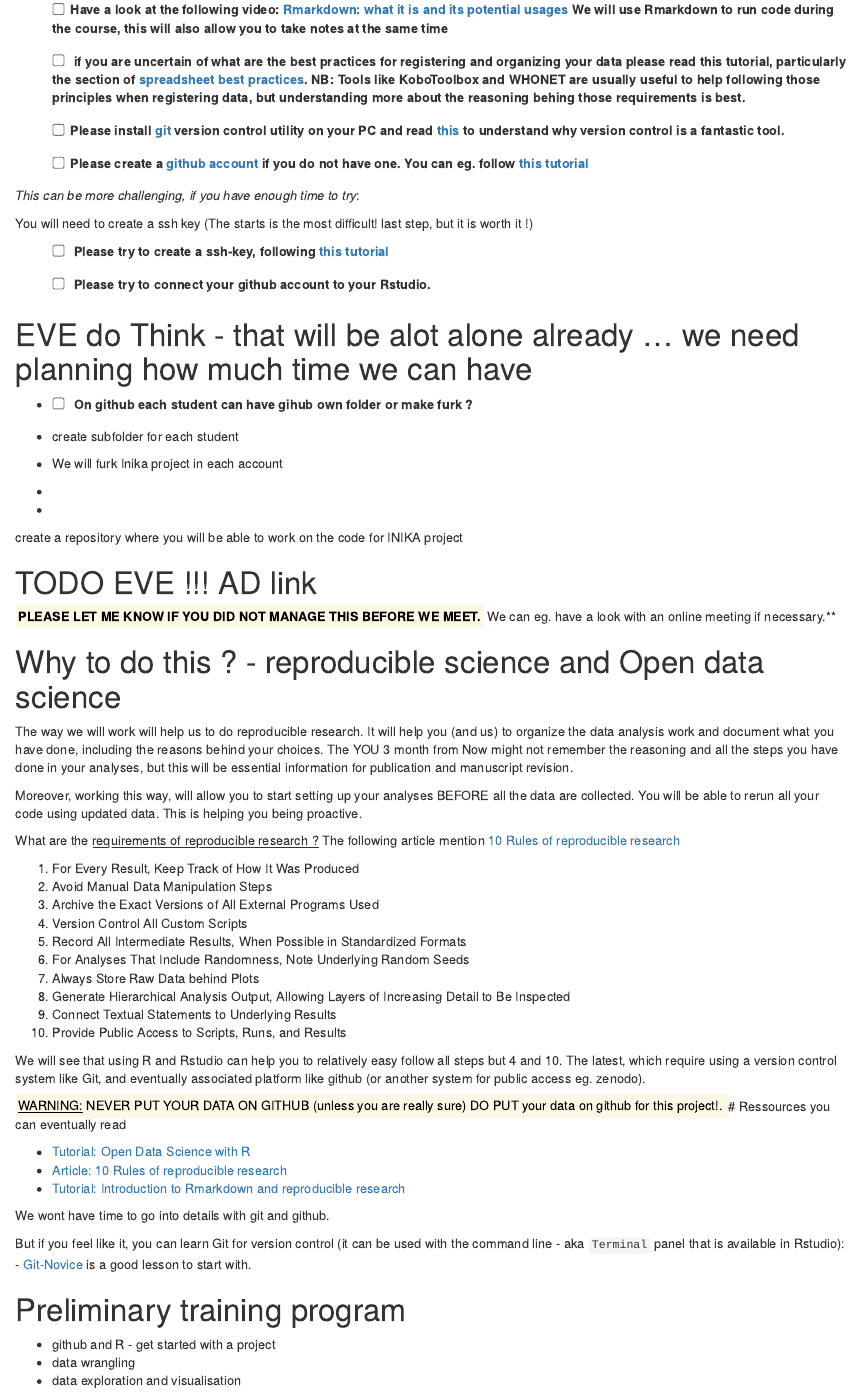
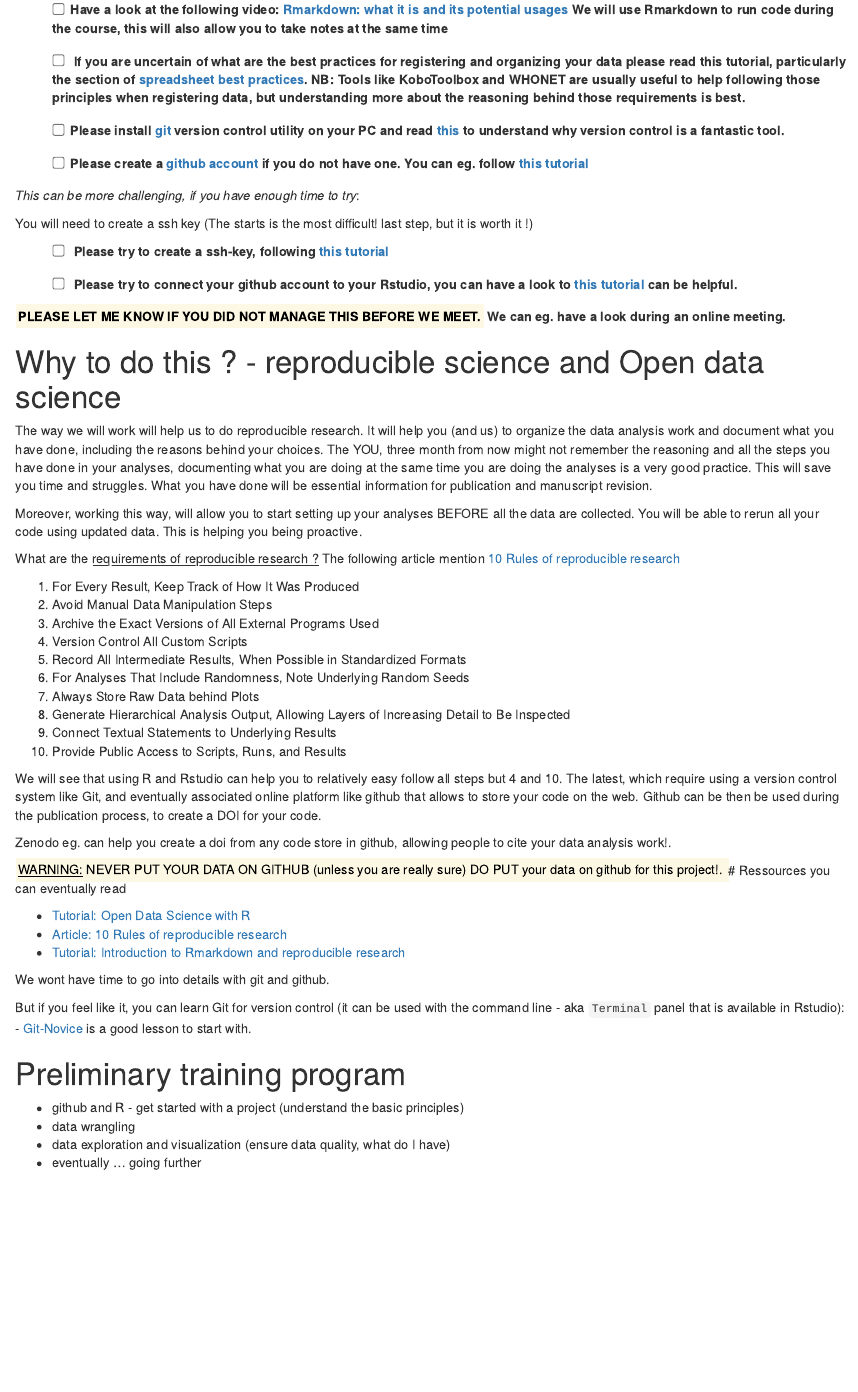
Before and after one commit to NorwegianVeterinaryInstitute/INIKA, an R Markdown document (workshops/202411_Rworkshop/0_Before_we_meet.Rmd): the page in a window 1100 px wide, from 380 px down. Rendered offline with R 4.5, knitr and Pandoc, with nearby package versions; drawn as R Markdown's standard HTML page in place of the format the file asks for.

Commit message:
update files Eve

```diff
--- a/workshops/202411_Rworkshop/0_Before_we_meet.Rmd
+++ b/workshops/202411_Rworkshop/0_Before_we_meet.Rmd
@@ -55,11 +55,11 @@ Note: Should you want to know more, the guided tour for
     will use Rmarkdown to run code during the course, this will also
     allow you to take notes at the same time
 
-- [ ]   if you are uncertain of what are the best practices for registering and organizing
+- [ ]   If you are uncertain of what are the best practices for registering and organizing
 your data please read this tutorial, particularly the section of
 [spreadsheet best practices](https://ucdavisdatalab.github.io/workshop_keeping_data_tidy/#content).
 NB: Tools like KoboToolbox and WHONET are usually useful to help following those principles
-when registering data, but understanding more about the reasoning behing those requirements
+when registering data, but understanding more about the reasoning behind those requirements
 is best.
 
 - [ ]  Please install [git](https://git-scm.com/downloads/win) version control
@@ -80,28 +80,12 @@ but it is worth it !)
 [this tutorial](https://docs.github.com/en/authentication/connecting-to-github-with-ssh/adding-a-new-ssh-key-to-your-github-account)
 
 
-- [ ]   Please try to connect your github account to your Rstudio.
+- [ ]   Please try to connect your github account to your Rstudio,
+you can have a look to [this tutorial](https://happygitwithr.com/rstudio-git-github)
+can be helpful.
 
-# EVE do Think - that will be alot alone already ... we need planning how much time we can have
-<!-- Madelaine -->
-- [ ]   On github each student can have gihub own folder or make furk ?
-
-- create subfolder for each student
-- We will furk Inika project in each account
--
--
-
-create a repository where you will be able to work on the code
-for INIKA project
-
-
-
-# TODO EVE !!! AD link
-<!-- but I want by ssh -->
-
-
-<mark><b>PLEASE LET ME KNOW IF YOU DID NOT MANAGE THIS BEFORE WE MEET.</b></mark>
-We can eg. have a look with an online meeting if necessary.**
+**<mark><b>PLEASE LET ME KNOW IF YOU DID NOT MANAGE THIS BEFORE WE MEET.</b></mark>
+We can eg. have a look during an online meeting.**
 
 
 # Why to do this ? - reproducible science and Open data science
@@ -109,9 +93,13 @@ We can eg. have a look with an online meeting if necessary.**
 The way we will work will help us to do reproducible research. It will
 help you (and us) to organize the data analysis work and document what you
 have done, including the reasons behind your choices.
-The YOU 3 month from Now might not remember the reasoning and all the
-steps you have done in your analyses, but this will be essential information
+The YOU, three month from now might not remember the reasoning and all the
+steps you have done in your analyses, documenting what you are doing at the
+same time you are doing the analyses is a very good practice. This will save
+you time and struggles. What you have done will be essential information
 for publication and manuscript revision.
+
+<!-- lab journal to data journal-->
 
 Moreover, working this way, will allow you to start setting up your analyses
 BEFORE all the data are collected. You will be able to rerun all your code
@@ -133,8 +121,13 @@ The following article mention  [10 Rules of reproducible research](https://journ
 
 We will see that using R and Rstudio can help you to relatively easy follow all
 steps but 4 and 10. The latest, which require using a version control system
-like Git, and eventually associated platform like github (or another system for public
-access eg. zenodo).
+like Git, and eventually associated online platform like github that allows
+to store your code on the web. Github can be then be used during the publication
+process, to create a DOI for your code.
+
+
+Zenodo eg. can help you create a doi from any code store in github, allowing people
+to cite your data analysis work!.
 
 <mark><u>WARNING:</u> NEVER PUT YOUR DATA ON GITHUB (unless you are really sure)
 DO PUT your data on github for this project!.
@@ -157,6 +150,7 @@ the command line - aka `Terminal` panel that is available in Rstudio):
 
 # Preliminary training program
 
-- github and R - get started with a project
+- github and R - get started with a project (understand the basic principles)
 - data wrangling
-- data exploration and visualisation
+- data exploration and visualization (ensure data quality, what do I have)
+- eventually ... going further
```
Also changed, not shown: workshops/202411_Rworkshop/git.Rmd (added, +25 -0 lines).
